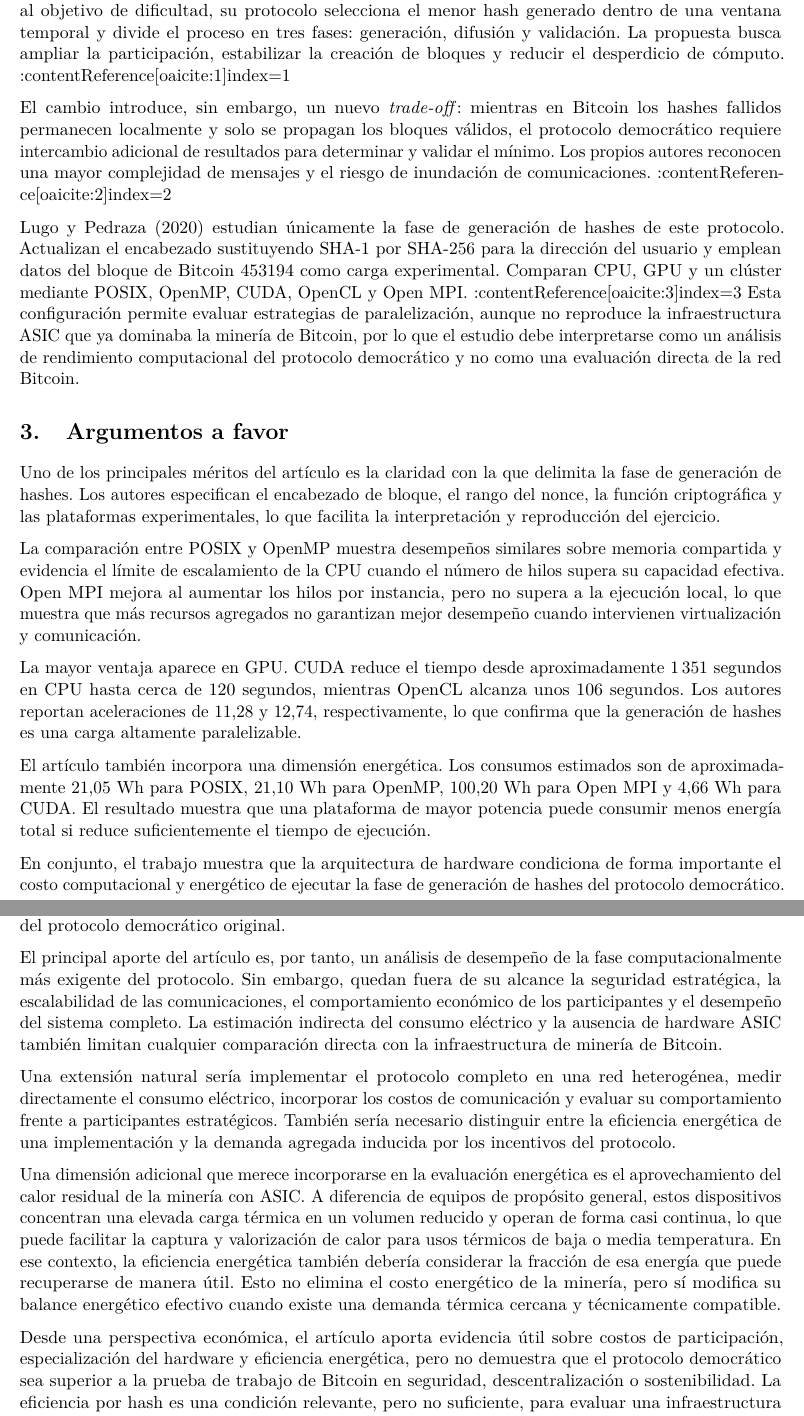
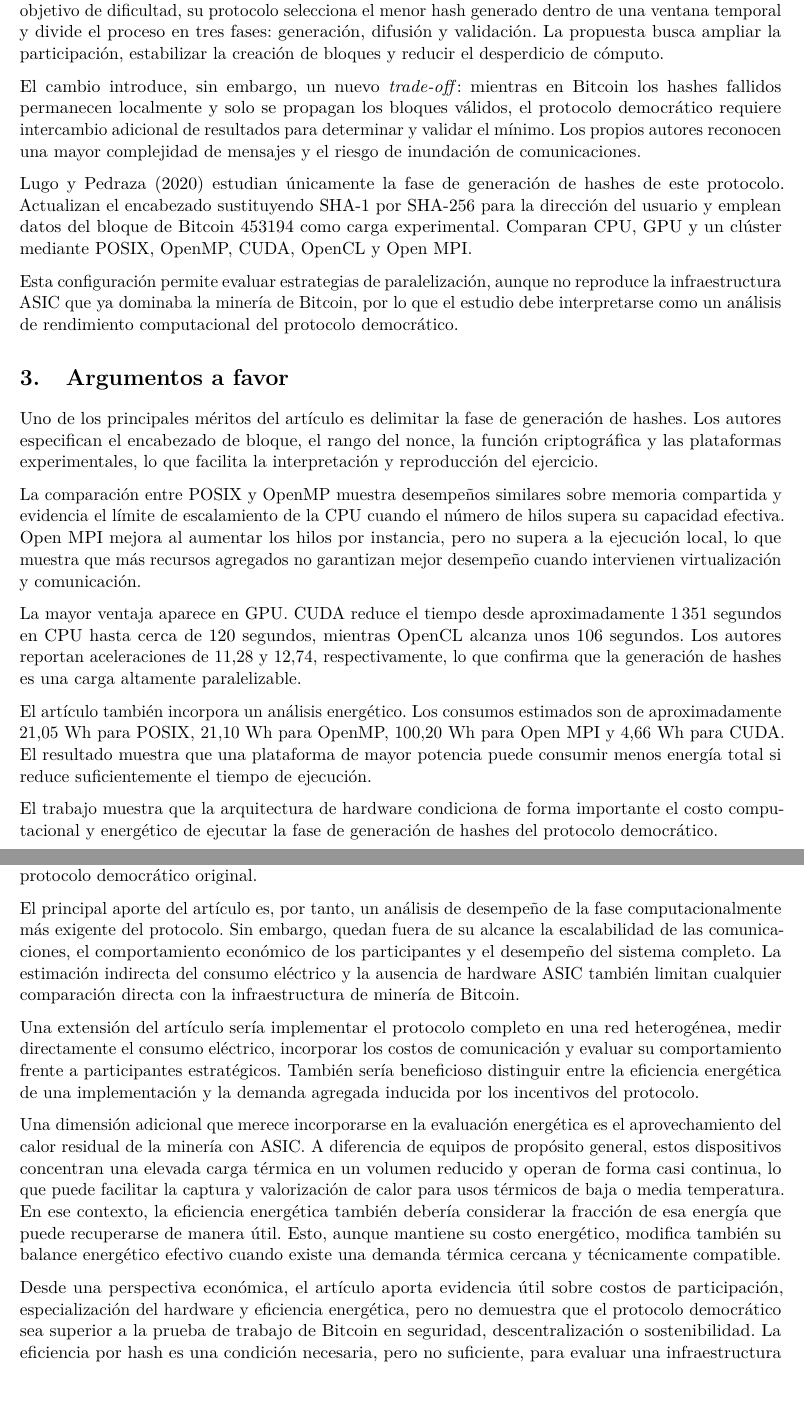
Before and after one commit to rmarulandam/hash-power, a LaTeX document (resena_lugo_hash_power.tex): two parts of pages 2 and 3 of 4, joined at a grey line, cut so that both start at the same text, the shorter picture padded with empty space. Compiled offline with pdfLaTeX.

Commit message:
Update resena_lugo_hash_power tex and pdf

```diff
--- a/resena_lugo_hash_power.tex
+++ b/resena_lugo_hash_power.tex
@@ -80,26 +80,26 @@ dependencia del poder computacional. En lugar de premiar al primer nodo que encu
 inferior al objetivo de dificultad, su protocolo selecciona el menor hash generado dentro de
 una ventana temporal y divide el proceso en tres fases: generación, difusión y validación.
 La propuesta busca ampliar la participación, estabilizar la creación de bloques y reducir el
-desperdicio de cómputo. :contentReference[oaicite:1]{index=1}
+desperdicio de cómputo.
 
 El cambio introduce, sin embargo, un nuevo \emph{trade-off}: mientras en Bitcoin los hashes
 fallidos permanecen localmente y solo se propagan los bloques válidos, el
 protocolo democrático requiere intercambio adicional de resultados para determinar y validar
 el mínimo. Los propios autores reconocen una mayor complejidad de mensajes y el
-riesgo de inundación de comunicaciones. :contentReference[oaicite:2]{index=2}
+riesgo de inundación de comunicaciones.
 
 Lugo y Pedraza (2020) estudian únicamente la fase de generación
 de hashes de este protocolo. Actualizan el encabezado sustituyendo SHA-1 por SHA-256 para la
 dirección del usuario y emplean datos del bloque de Bitcoin 453194 como carga experimental.
-Comparan CPU, GPU y un clúster mediante POSIX, OpenMP, CUDA, OpenCL y Open MPI. :contentReference[oaicite:3]{index=3}
+Comparan CPU, GPU y un clúster mediante POSIX, OpenMP, CUDA, OpenCL y Open MPI.
+
 Esta configuración permite evaluar estrategias de paralelización, aunque no
 reproduce la infraestructura ASIC que ya dominaba la minería de Bitcoin, por lo que el estudio
-debe interpretarse como un análisis de rendimiento computacional del protocolo democrático y
-no como una evaluación directa de la red Bitcoin.
+debe interpretarse como un análisis de rendimiento computacional del protocolo democrático.
 
 \section{Argumentos a favor}\label{argumentos-a-favor}
 
-Uno de los principales méritos del artículo es la claridad con la que delimita la fase de generación
+Uno de los principales méritos del artículo es delimitar la fase de generación
 de hashes. Los autores especifican el encabezado de bloque, el rango del nonce, la función
 criptográfica y las plataformas experimentales, lo que facilita la interpretación y
 reproducción del ejercicio.
@@ -115,12 +115,12 @@ segundos en CPU hasta cerca de \(120\) segundos, mientras OpenCL alcanza unos \(
 Los autores reportan aceleraciones de 11,28 y 12,74, respectivamente, lo que confirma que
 la generación de hashes es una carga altamente paralelizable.
 
-El artículo también incorpora una dimensión energética. Los consumos estimados son
+El artículo también incorpora un análisis energético. Los consumos estimados son
 de aproximadamente 21,05 Wh para POSIX, 21,10 Wh para OpenMP, 100,20 Wh para Open MPI y 4,66 Wh
 para CUDA. El resultado muestra que una plataforma de mayor potencia puede consumir
 menos energía total si reduce suficientemente el tiempo de ejecución.
 
-En conjunto, el trabajo muestra que la arquitectura de hardware condiciona
+El trabajo muestra que la arquitectura de hardware condiciona
 de forma importante el costo computacional y energético de ejecutar la fase de
 generación de hashes del protocolo democrático.
 
@@ -157,16 +157,16 @@ criptográfica del protocolo democrático original.
 
 El principal aporte del artículo es, por tanto, un análisis de
 desempeño de la fase computacionalmente más exigente del protocolo.
-Sin embargo, quedan fuera de su alcance la seguridad estratégica, la escalabilidad de
+Sin embargo, quedan fuera de su alcance la escalabilidad de
 las comunicaciones, el comportamiento económico de los participantes y el
 desempeño del sistema completo. La estimación indirecta del consumo eléctrico
 y la ausencia de hardware ASIC también limitan cualquier comparación directa
 con la infraestructura de minería de Bitcoin.
 
-Una extensión natural sería implementar el protocolo completo en una red heterogénea,
+Una extensión del artículo sería implementar el protocolo completo en una red heterogénea,
 medir directamente el consumo eléctrico, incorporar los costos de comunicación
 y evaluar su comportamiento frente a participantes estratégicos. También sería
-necesario distinguir entre la eficiencia energética de una implementación y
+beneficioso distinguir entre la eficiencia energética de una implementación y
 la demanda agregada inducida por los incentivos del protocolo.
 
 Una dimensión adicional que merece incorporarse en la evaluación energética
@@ -176,15 +176,15 @@ concentran una elevada carga térmica en un volumen reducido y operan de
 forma casi continua, lo que puede facilitar la captura y valorización de
 calor para usos térmicos de baja o media temperatura. En ese contexto, la eficiencia
 energética también debería considerar la fracción de esa
-energía que puede recuperarse de manera útil. Esto no elimina el costo energético de
-la minería, pero sí modifica su balance energético efectivo cuando existe una demanda
+energía que puede recuperarse de manera útil. Esto, aunque mantiene su costo energético,
+modifica también su balance energético efectivo cuando existe una demanda
 térmica cercana y técnicamente compatible.
 
 Desde una perspectiva económica, el artículo aporta evidencia útil
 sobre costos de participación, especialización del hardware y eficiencia energética,
 pero no demuestra que el protocolo democrático sea superior a la prueba de trabajo de Bitcoin
 en seguridad, descentralización o sostenibilidad. La eficiencia por hash es una condición
-relevante, pero no suficiente, para evaluar una infraestructura digital.
+necesaria, pero no suficiente, para evaluar una infraestructura digital.
 
 \section{Referencias}\label{referencias}
 
```
Also changed, not shown: resena_lugo_hash_power.pdf, resena_lugo_hash_power.tex (18 more changed lines).
